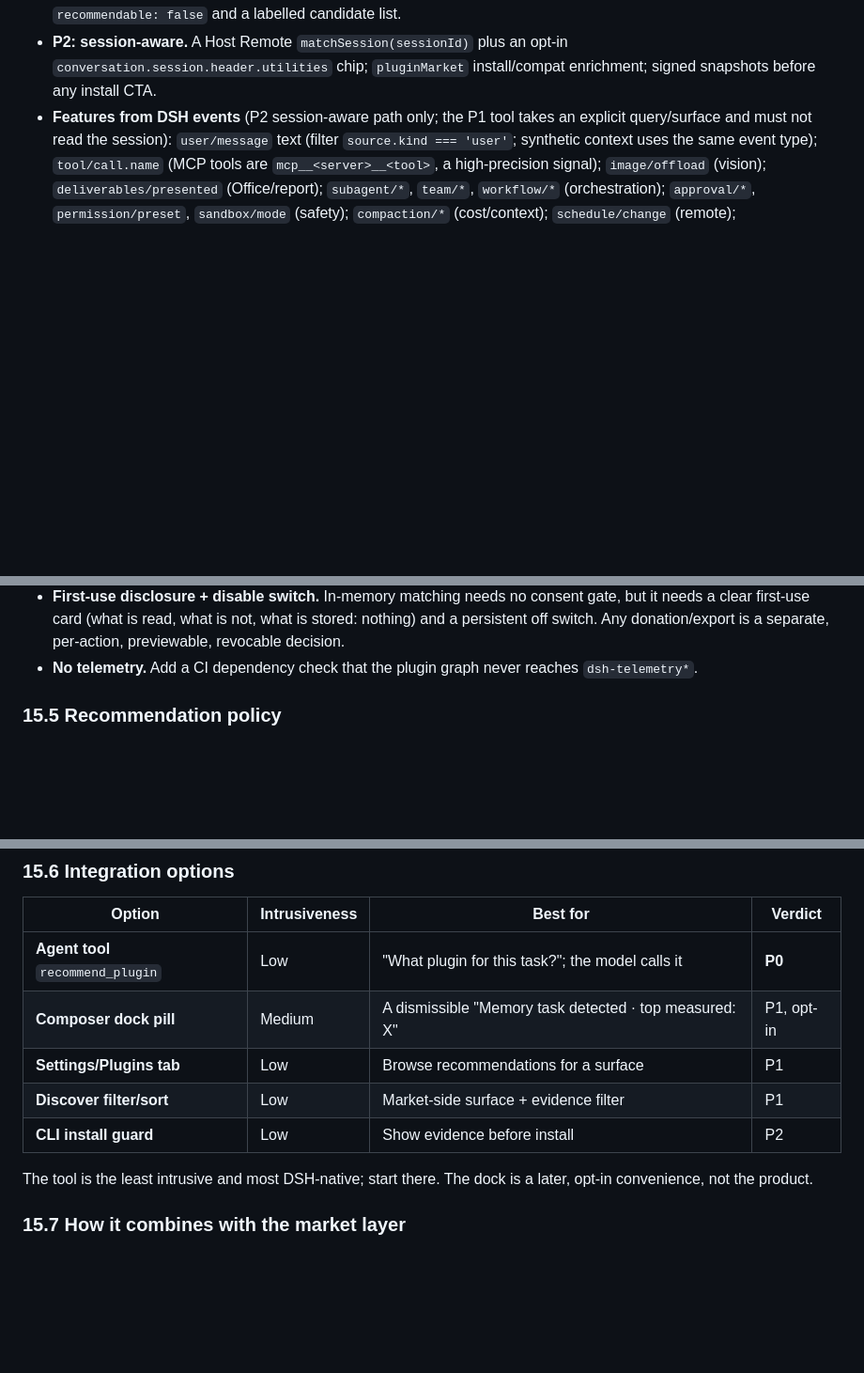
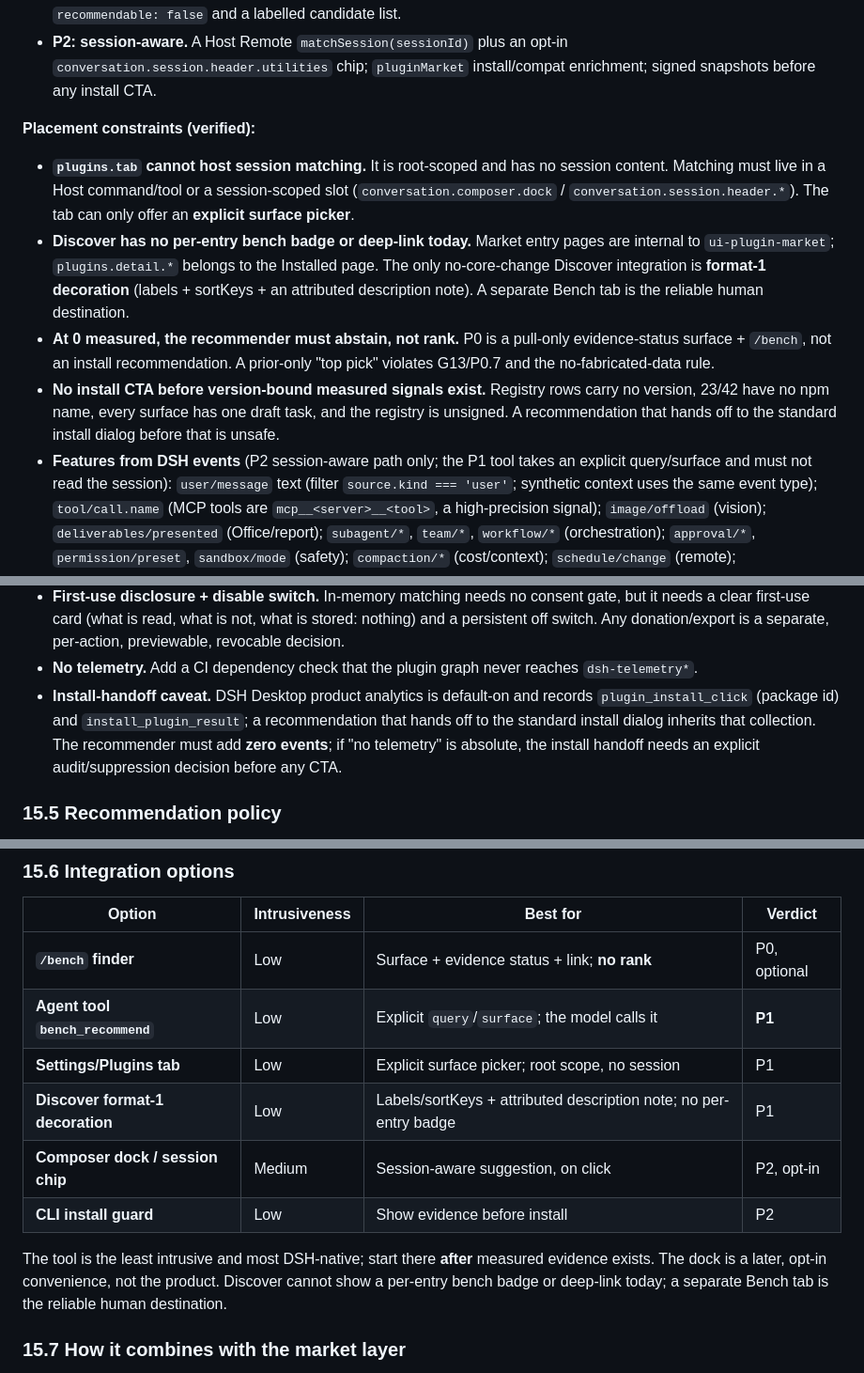
Before and after one commit to PerryLink/dsh-attention-index, a Markdown page: docs/MARKET-SERVICE-ROADMAP.md, 3 parts joined by grey strips. Shown at 94% size. Rendered like a GitHub page; blank space fills up the shorter version.

Commit message:
docs: UX placement constraints, COI rule, install-handoff caveat

```diff
--- a/docs/MARKET-SERVICE-ROADMAP.md
+++ b/docs/MARKET-SERVICE-ROADMAP.md
@@ -770,6 +770,25 @@ with no value that was already rejected. The order is:
 - **P2: session-aware.** A Host Remote `matchSession(sessionId)` plus an opt-in
   `conversation.session.header.utilities` chip; `pluginMarket` install/compat
   enrichment; signed snapshots before any install CTA.
+
+**Placement constraints (verified):**
+
+- **`plugins.tab` cannot host session matching.** It is root-scoped and has no
+  session content. Matching must live in a Host command/tool or a session-scoped
+  slot (`conversation.composer.dock` / `conversation.session.header.*`). The tab
+  can only offer an **explicit surface picker**.
+- **Discover has no per-entry bench badge or deep-link today.** Market entry
+  pages are internal to `ui-plugin-market`; `plugins.detail.*` belongs to the
+  Installed page. The only no-core-change Discover integration is **format-1
+  decoration** (labels + sortKeys + an attributed description note). A separate
+  Bench tab is the reliable human destination.
+- **At 0 measured, the recommender must abstain, not rank.** P0 is a pull-only
+  evidence-status surface + `/bench`, not an install recommendation. A prior-only
+  "top pick" violates G13/P0.7 and the no-fabricated-data rule.
+- **No install CTA before version-bound measured signals exist.** Registry rows
+  carry no version, 23/42 have no npm name, every surface has one draft task, and
+  the registry is unsigned. A recommendation that hands off to the standard
+  install dialog before that is unsafe.
 - **Features from DSH events** (P2 session-aware path only; the P1 tool takes an
   explicit query/surface and must not read the session): `user/message` text
   (filter `source.kind === 'user'`; synthetic context uses the same event type);
@@ -842,6 +861,12 @@ with no value that was already rejected. The order is:
   per-action, previewable, revocable decision.
 - **No telemetry.** Add a CI dependency check that the plugin graph never reaches
   `dsh-telemetry*`.
+- **Install-handoff caveat.** DSH Desktop product analytics is default-on and
+  records `plugin_install_click` (package id) and `install_plugin_result`; a
+  recommendation that hands off to the standard install dialog inherits that
+  collection. The recommender must add **zero events**; if "no telemetry" is
+  absolute, the install handoff needs an explicit audit/suppression decision
+  before any CTA.
 
 ### 15.5 Recommendation policy
 
@@ -926,14 +956,17 @@ disguise.
 
 | Option | Intrusiveness | Best for | Verdict |
 |---|---|---|---|
-| **Agent tool** `recommend_plugin` | Low | "What plugin for this task?"; the model calls it | **P0** |
-| **Composer dock pill** | Medium | A dismissible "Memory task detected · top measured: X" | P1, opt-in |
-| **Settings/Plugins tab** | Low | Browse recommendations for a surface | P1 |
-| **Discover filter/sort** | Low | Market-side surface + evidence filter | P1 |
+| **`/bench` finder** | Low | Surface + evidence status + link; **no rank** | P0, optional |
+| **Agent tool `bench_recommend`** | Low | Explicit `query`/`surface`; the model calls it | **P1** |
+| **Settings/Plugins tab** | Low | Explicit surface picker; root scope, no session | P1 |
+| **Discover format-1 decoration** | Low | Labels/sortKeys + attributed description note; no per-entry badge | P1 |
+| **Composer dock / session chip** | Medium | Session-aware suggestion, on click | P2, opt-in |
 | **CLI install guard** | Low | Show evidence before install | P2 |
 
-The tool is the least intrusive and most DSH-native; start there. The dock is a
-later, opt-in convenience, not the product.
+The tool is the least intrusive and most DSH-native; start there **after**
+measured evidence exists. The dock is a later, opt-in convenience, not the
+product. Discover cannot show a per-entry bench badge or deep-link today; a
+separate Bench tab is the reliable human destination.
 
 ### 15.7 How it combines with the market layer
 
```
Also changed, not shown: other parts of docs/MARKET-SERVICE-ROADMAP.md (+9 -1 lines).
